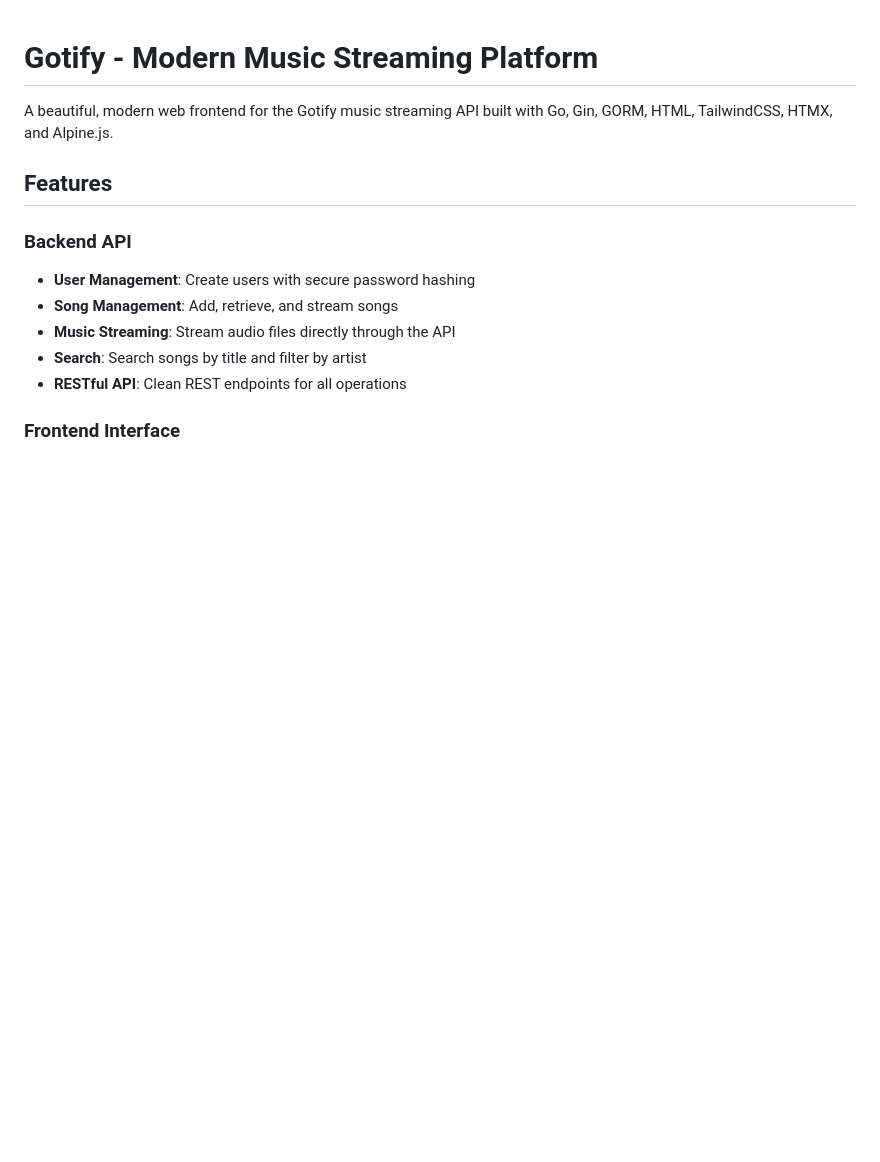
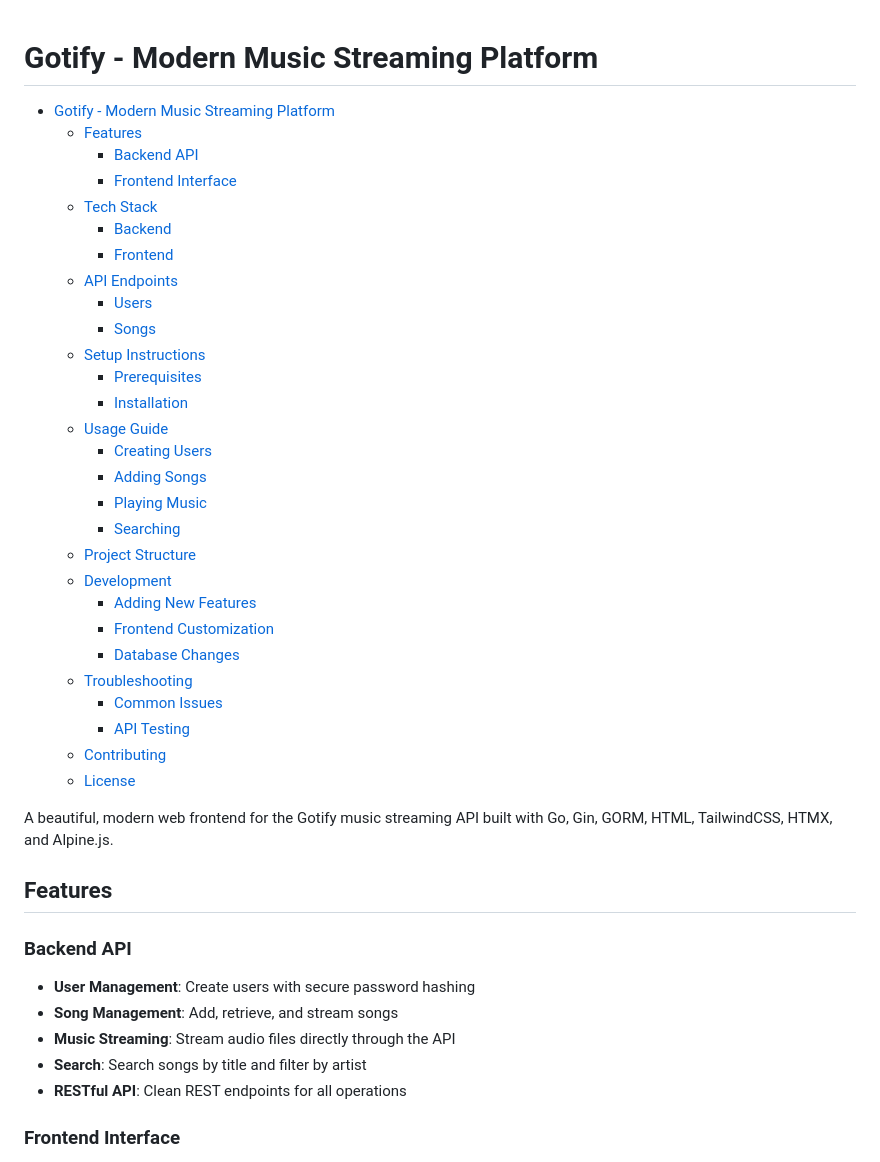
Before and after one commit to yosp313/gotify, a Markdown page: README.md, the part around the change. Drawn GitHub-style; blank space fills up the shorter version.

Commit message:
docs: added table of contents

```diff
--- a/README.md
+++ b/README.md
@@ -1,4 +1,35 @@
 # Gotify - Modern Music Streaming Platform
+
+<!--toc:start-->
+- [Gotify - Modern Music Streaming Platform](#gotify-modern-music-streaming-platform)
+  - [Features](#features)
+    - [Backend API](#backend-api)
+    - [Frontend Interface](#frontend-interface)
+  - [Tech Stack](#tech-stack)
+    - [Backend](#backend)
+    - [Frontend](#frontend)
+  - [API Endpoints](#api-endpoints)
+    - [Users](#users)
+    - [Songs](#songs)
+  - [Setup Instructions](#setup-instructions)
+    - [Prerequisites](#prerequisites)
+    - [Installation](#installation)
+  - [Usage Guide](#usage-guide)
+    - [Creating Users](#creating-users)
+    - [Adding Songs](#adding-songs)
+    - [Playing Music](#playing-music)
+    - [Searching](#searching)
+  - [Project Structure](#project-structure)
+  - [Development](#development)
+    - [Adding New Features](#adding-new-features)
+    - [Frontend Customization](#frontend-customization)
+    - [Database Changes](#database-changes)
+  - [Troubleshooting](#troubleshooting)
+    - [Common Issues](#common-issues)
+    - [API Testing](#api-testing)
+  - [Contributing](#contributing)
+  - [License](#license)
+<!--toc:end-->
 
 A beautiful, modern web frontend for the Gotify music streaming API built with Go, Gin, GORM, HTML, TailwindCSS, HTMX, and Alpine.js.
 
```
